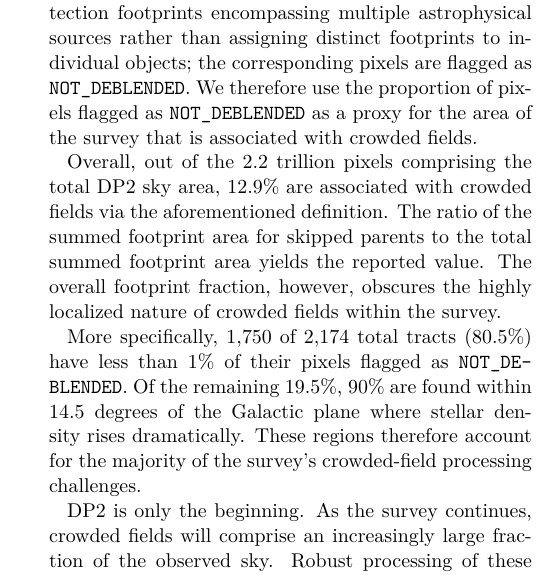
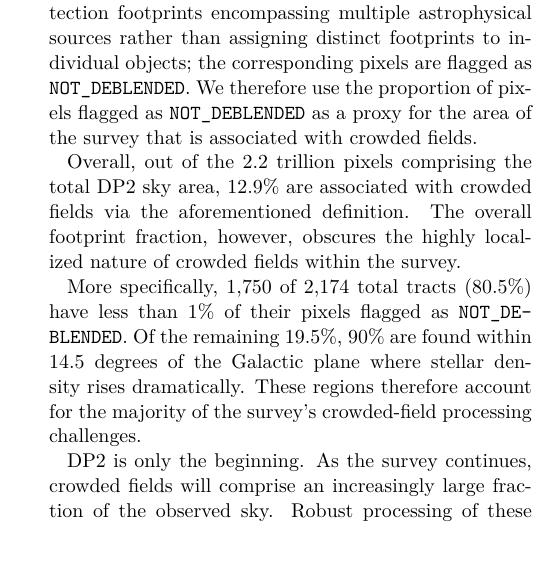
Before and after one commit to lsst/rtn-115, a LaTeX paper (RTN-115.tex, which reads sections/performance.tex): part of one column of page 3 of 5, cut so that both start at the same text, the shorter picture padded with empty space. Compiled offline with XeLaTeX; a LaTeX package or settings file that is missing is left out.

Commit message:
Update sections/performance.tex
Co-authored-by: James Mullaney <j.mullaney@sheffield.ac.uk>

```diff
--- a/sections/performance.tex
+++ b/sections/performance.tex
@@ -58,7 +58,6 @@ In such regions, the pipeline produces large, contiguous detection footprints en
 We therefore use the proportion of pixels flagged as \texttt{NOT\_DEBLENDED} as a proxy for the area of the survey that is associated with crowded fields.
 
 Overall, out of the 2.2 trillion pixels comprising the total DP2 sky area, 12.9\% are associated with crowded fields via the aforementioned definition.
-The ratio of the summed footprint area for skipped parents to the total summed footprint area yields the reported value.
 The overall footprint fraction, however, obscures the highly localized nature of crowded fields within the survey.
 
 More specifically, 1,750 of 2,174 total tracts (80.5\%) have less than 1\% of their pixels flagged as \texttt{NOT\_DEBLENDED}.
```
